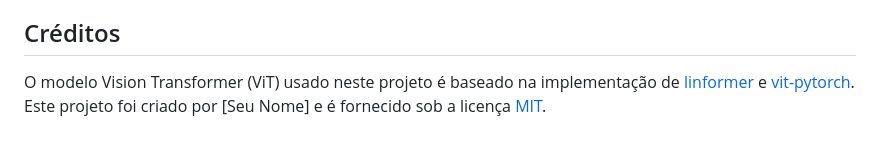
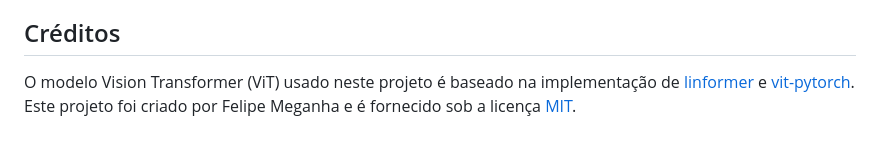
Before and after one commit to FelipeAmaral13/ProjetosDeepLearning, a Markdown page: ViT_Linformer/readme.md, the part around the change. Drawn GitHub-style.

```diff
--- a/ViT_Linformer/readme.md
+++ b/ViT_Linformer/readme.md
@@ -90,4 +90,4 @@ Além disso, é recomendável ter uma GPU disponível para treinamento mais ráp
 
 ## Créditos
 
-O modelo Vision Transformer (ViT) usado neste projeto é baseado na implementação de [linformer](https://github.com/tatp22/linformer) e [vit-pytorch](https://github.com/lucidrains/vit-pytorch). Este projeto foi criado por [Seu Nome] e é fornecido sob a licença [MIT](LICENSE).
+O modelo Vision Transformer (ViT) usado neste projeto é baseado na implementação de [linformer](https://github.com/tatp22/linformer) e [vit-pytorch](https://github.com/lucidrains/vit-pytorch). Este projeto foi criado por Felipe Meganha e é fornecido sob a licença [MIT](LICENSE).
```
